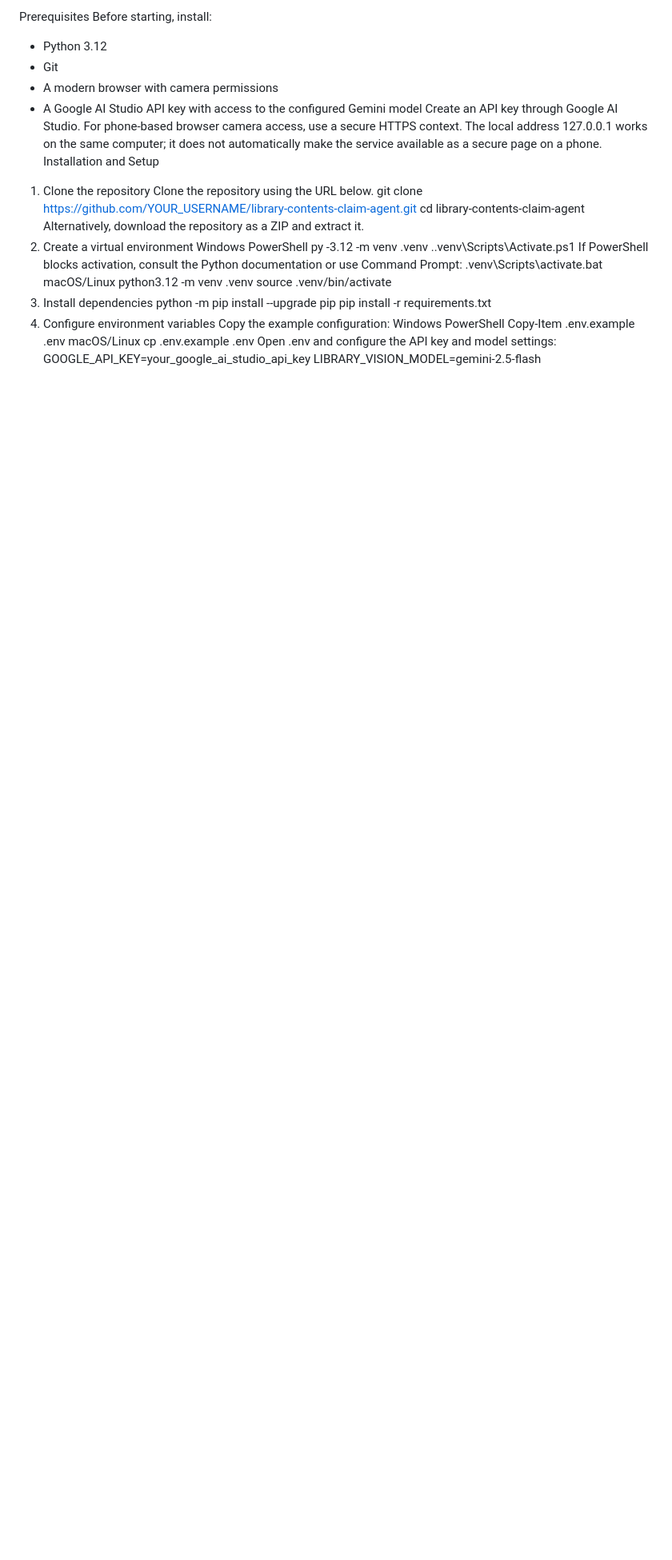
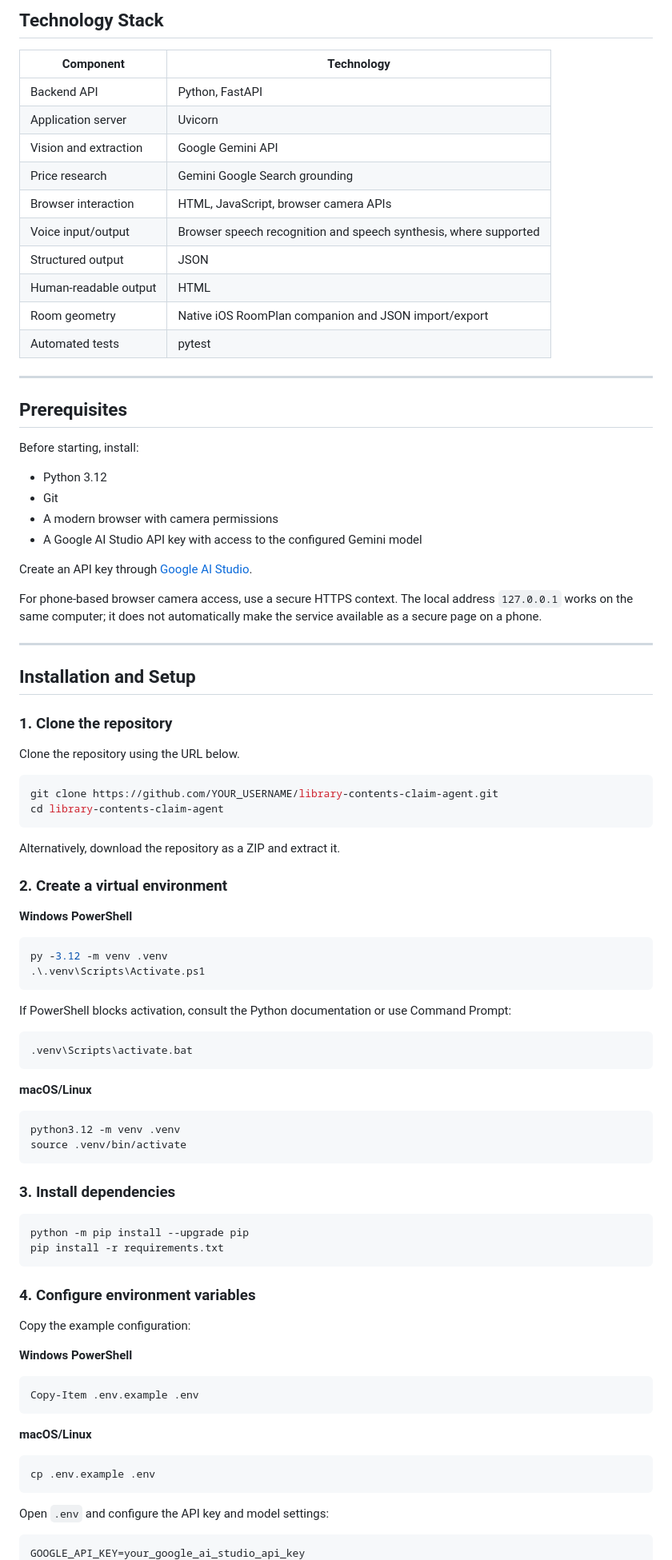
Before and after one commit to AgrimaBhatnagar/library-contents-claim-agent, a Markdown page: README.md, the part around one of its changes. Shown at 80% size. GitHub-like rendering; blank space fills up the shorter version.

````diff
--- a/README.md
+++ b/README.md
@@ -101,37 +141,97 @@ Automated tests	pytest
 
-Prerequisites
+## Technology Stack
+
+| Component | Technology |
+|---|---|
+| Backend API | Python, FastAPI |
+| Application server | Uvicorn |
+| Vision and extraction | Google Gemini API |
+| Price research | Gemini Google Search grounding |
+| Browser interaction | HTML, JavaScript, browser camera APIs |
+| Voice input/output | Browser speech recognition and speech synthesis, where supported |
+| Structured output | JSON |
+| Human-readable output | HTML |
+| Room geometry | Native iOS RoomPlan companion and JSON import/export |
+| Automated tests | pytest |
+
+---
+
+## Prerequisites
+
 Before starting, install:
+
 - Python 3.12
 - Git
 - A modern browser with camera permissions
 - A Google AI Studio API key with access to the configured Gemini model
-Create an API key through Google AI Studio.
-For phone-based browser camera access, use a secure HTTPS context. The local address 127.0.0.1 works on the same computer; it does not automatically make the service available as a secure page on a phone.
-Installation and Setup
-1. Clone the repository
+
+Create an API key through [Google AI Studio](https://aistudio.google.com/apikey).
+
+For phone-based browser camera access, use a secure HTTPS context. The local address `127.0.0.1` works on the same computer; it does not automatically make the service available as a secure page on a phone.
+
+---
+
+## Installation and Setup
+
+### 1. Clone the repository
+
 Clone the repository using the URL below.
+
+```bash
 git clone https://github.com/YOUR_USERNAME/library-contents-claim-agent.git
 cd library-contents-claim-agent
+```
+
 Alternatively, download the repository as a ZIP and extract it.
-2. Create a virtual environment
-Windows PowerShell
+
+### 2. Create a virtual environment
+
+**Windows PowerShell**
+
+```powershell
 py -3.12 -m venv .venv
 .\.venv\Scripts\Activate.ps1
+```
+
 If PowerShell blocks activation, consult the Python documentation or use Command Prompt:
+
+```bat
 .venv\Scripts\activate.bat
-macOS/Linux
+```
+
+**macOS/Linux**
+
+```bash
 python3.12 -m venv .venv
 source .venv/bin/activate
-3. Install dependencies
+```
+
+### 3. Install dependencies
+
+```bash
 python -m pip install --upgrade pip
 pip install -r requirements.txt
-4. Configure environment variables
+```
+
+### 4. Configure environment variables
+
 Copy the example configuration:
-Windows PowerShell
+
+**Windows PowerShell**
+
+```powershell
 Copy-Item .env.example .env
-macOS/Linux
+```
+
+**macOS/Linux**
+
+```bash
 cp .env.example .env
-Open .env and configure the API key and model settings:
+```
+
+Open `.env` and configure the API key and model settings:
+
+```dotenv
 GOOGLE_API_KEY=your_google_ai_studio_api_key
 LIBRARY_VISION_MODEL=gemini-2.5-flash
 LIBRARY_PRICE_MODEL=gemini-2.5-flash
````
Also changed, not shown: other parts of README.md (+226 -92 lines).
